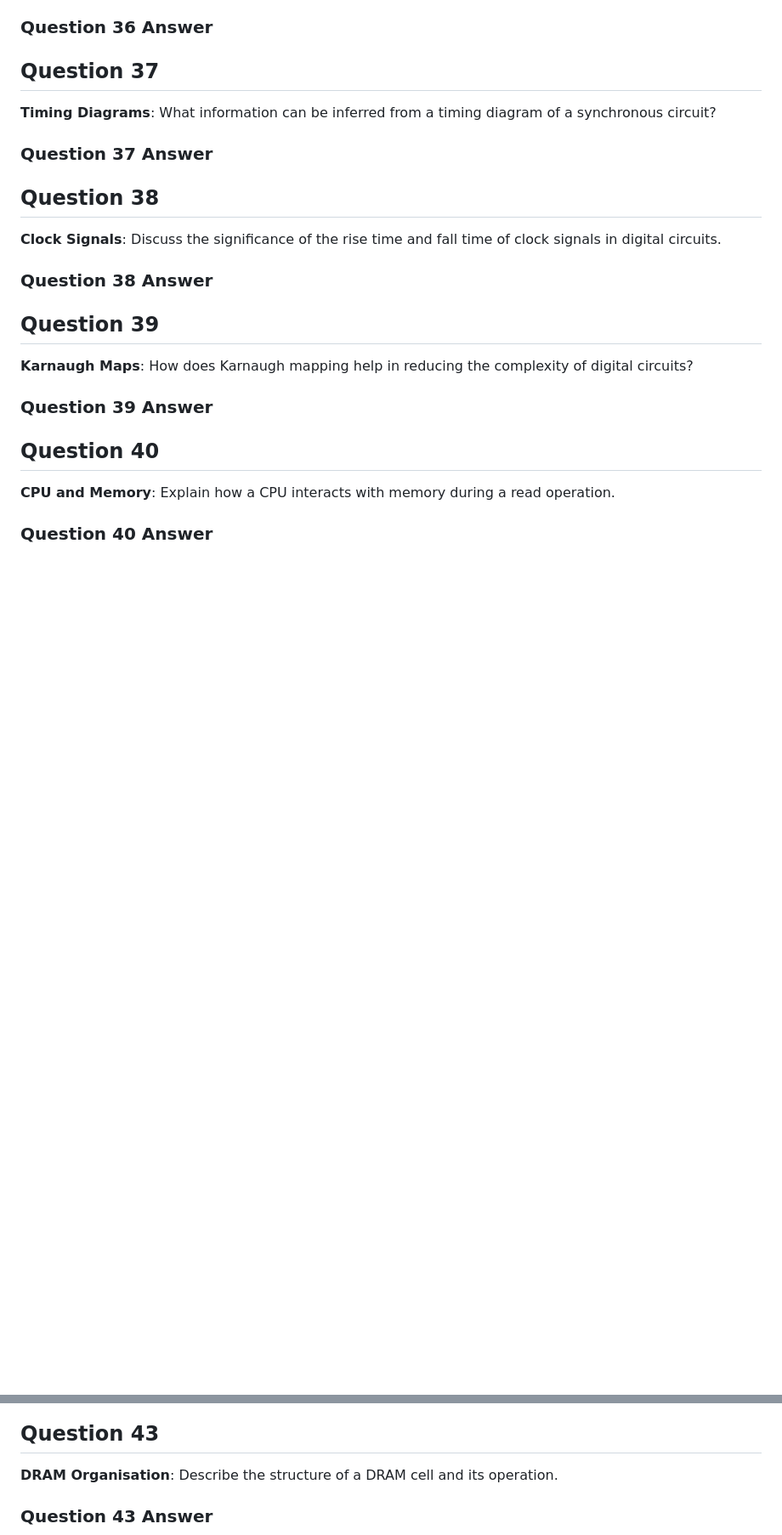
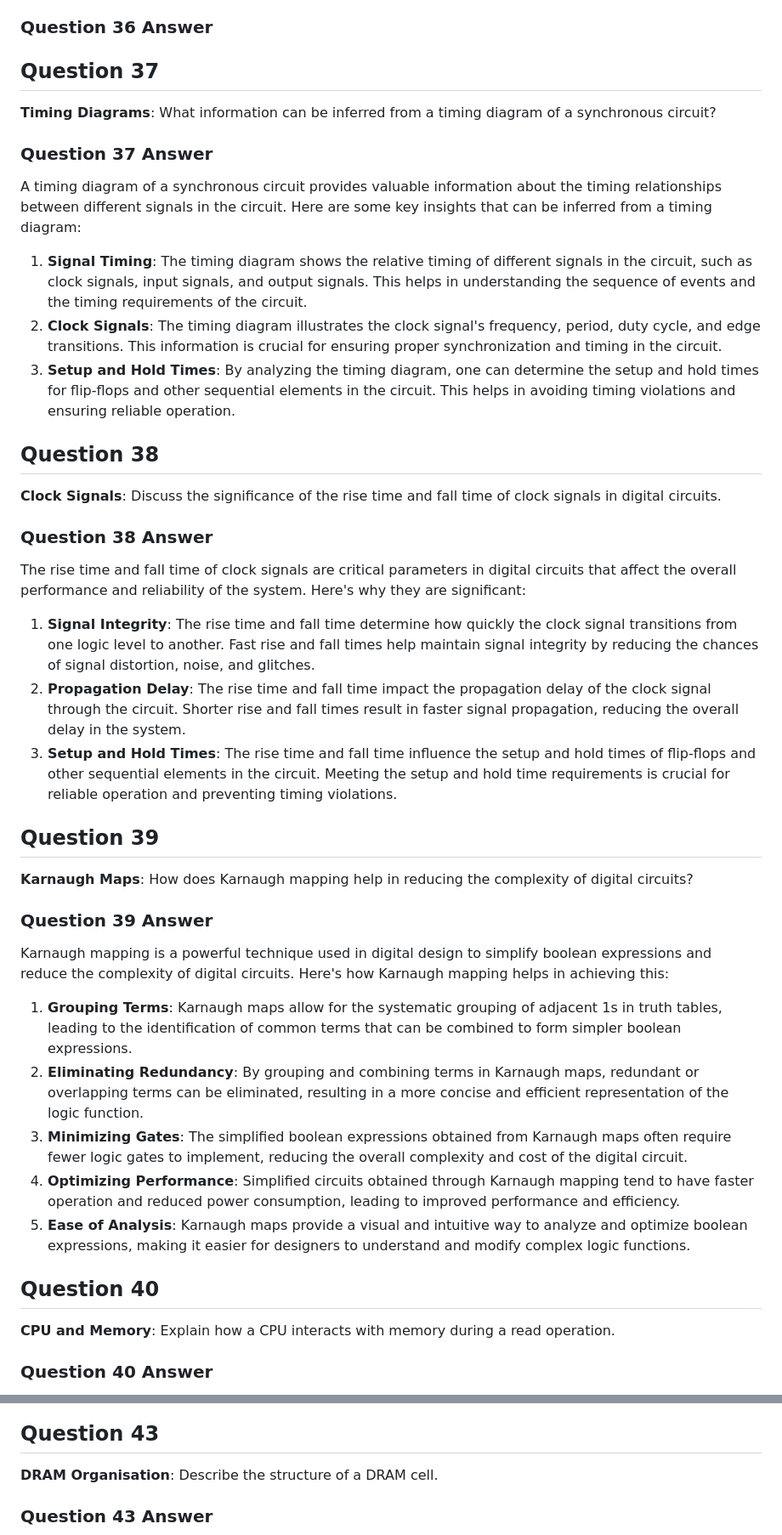
Before and after one commit to marcocrowe/learn-computer-organization, a Markdown page: quiz.md, 2 parts joined by grey strips. Shown at 85% size. Drawn GitHub-style; blank space fills up the shorter version.

```diff
--- a/quiz.md
+++ b/quiz.md
@@ -372,11 +372,23 @@ The Idempotent Law in Boolean algebra states that a variable ORed with itself is
 
 ### Question 37 Answer
 
+A timing diagram of a synchronous circuit provides valuable information about the timing relationships between different signals in the circuit. Here are some key insights that can be inferred from a timing diagram:
+
+1. **Signal Timing**: The timing diagram shows the relative timing of different signals in the circuit, such as clock signals, input signals, and output signals. This helps in understanding the sequence of events and the timing requirements of the circuit.
+2. **Clock Signals**: The timing diagram illustrates the clock signal's frequency, period, duty cycle, and edge transitions. This information is crucial for ensuring proper synchronization and timing in the circuit.
+3. **Setup and Hold Times**: By analyzing the timing diagram, one can determine the setup and hold times for flip-flops and other sequential elements in the circuit. This helps in avoiding timing violations and ensuring reliable operation.
+
 ## Question 38
 
 **Clock Signals**: Discuss the significance of the rise time and fall time of clock signals in digital circuits.
 
 ### Question 38 Answer
+
+The rise time and fall time of clock signals are critical parameters in digital circuits that affect the overall performance and reliability of the system. Here's why they are significant:
+
+1. **Signal Integrity**: The rise time and fall time determine how quickly the clock signal transitions from one logic level to another. Fast rise and fall times help maintain signal integrity by reducing the chances of signal distortion, noise, and glitches.
+2. **Propagation Delay**: The rise time and fall time impact the propagation delay of the clock signal through the circuit. Shorter rise and fall times result in faster signal propagation, reducing the overall delay in the system.
+3. **Setup and Hold Times**: The rise time and fall time influence the setup and hold times of flip-flops and other sequential elements in the circuit. Meeting the setup and hold time requirements is crucial for reliable operation and preventing timing violations.
 
 ## Question 39
 
@@ -384,6 +396,14 @@ The Idempotent Law in Boolean algebra states that a variable ORed with itself is
 
 ### Question 39 Answer
 
+Karnaugh mapping is a powerful technique used in digital design to simplify boolean expressions and reduce the complexity of digital circuits. Here's how Karnaugh mapping helps in achieving this:
+
+1. **Grouping Terms**: Karnaugh maps allow for the systematic grouping of adjacent 1s in truth tables, leading to the identification of common terms that can be combined to form simpler boolean expressions.
+2. **Eliminating Redundancy**: By grouping and combining terms in Karnaugh maps, redundant or overlapping terms can be eliminated, resulting in a more concise and efficient representation of the logic function.
+3. **Minimizing Gates**: The simplified boolean expressions obtained from Karnaugh maps often require fewer logic gates to implement, reducing the overall complexity and cost of the digital circuit.
+4. **Optimizing Performance**: Simplified circuits obtained through Karnaugh mapping tend to have faster operation and reduced power consumption, leading to improved performance and efficiency.
+5. **Ease of Analysis**: Karnaugh maps provide a visual and intuitive way to analyze and optimize boolean expressions, making it easier for designers to understand and modify complex logic functions.
+
 ## Question 40
 
 **CPU and Memory**: Explain how a CPU interacts with memory during a read operation.
@@ -404,6 +430,6 @@ The Idempotent Law in Boolean algebra states that a variable ORed with itself is
 
 ## Question 43
 
-**DRAM Organisation**: Describe the structure of a DRAM cell and its operation.
+**DRAM Organisation**: Describe the structure of a DRAM cell.
 
 ### Question 43 Answer
```
Also changed, not shown: other parts of quiz.md (+24 -0 lines).
